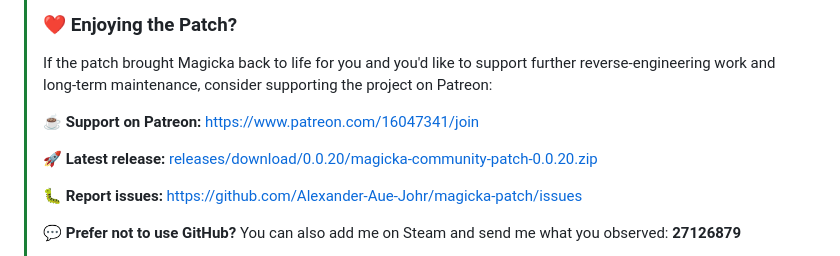
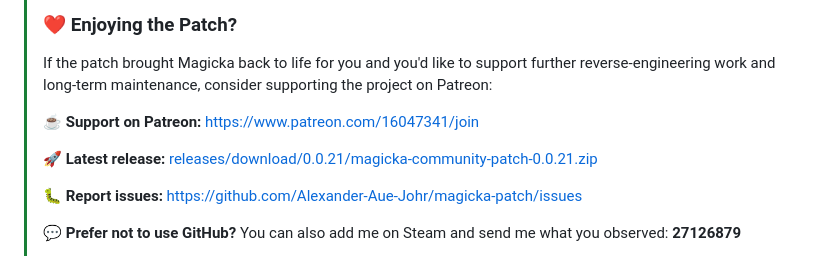
Before and after one commit to Alexander-Aue-Johr/magicka-patch, a Markdown page: README.md, the part around the change. Drawn GitHub-style.

Commit message:
Update latest release link in README.md

```diff
--- a/README.md
+++ b/README.md
@@ -8,7 +8,7 @@
 >
 > **☕ Support on Patreon:** [https://www.patreon.com/16047341/join](https://www.patreon.com/16047341/join)
 >
-> 🚀 **Latest release:** [releases/download/0.0.20/magicka-community-patch-0.0.20.zip](https://github.com/Alexander-Aue-Johr/magicka-patch/releases/download/0.0.20/magicka-community-patch-0.0.20.zip)
+> 🚀 **Latest release:** [releases/download/0.0.21/magicka-community-patch-0.0.21.zip](https://github.com/Alexander-Aue-Johr/magicka-patch/releases/download/0.0.21/magicka-community-patch-0.0.21.zip)
 >
 > 🐛 **Report issues:** https://github.com/Alexander-Aue-Johr/magicka-patch/issues
 >
```
